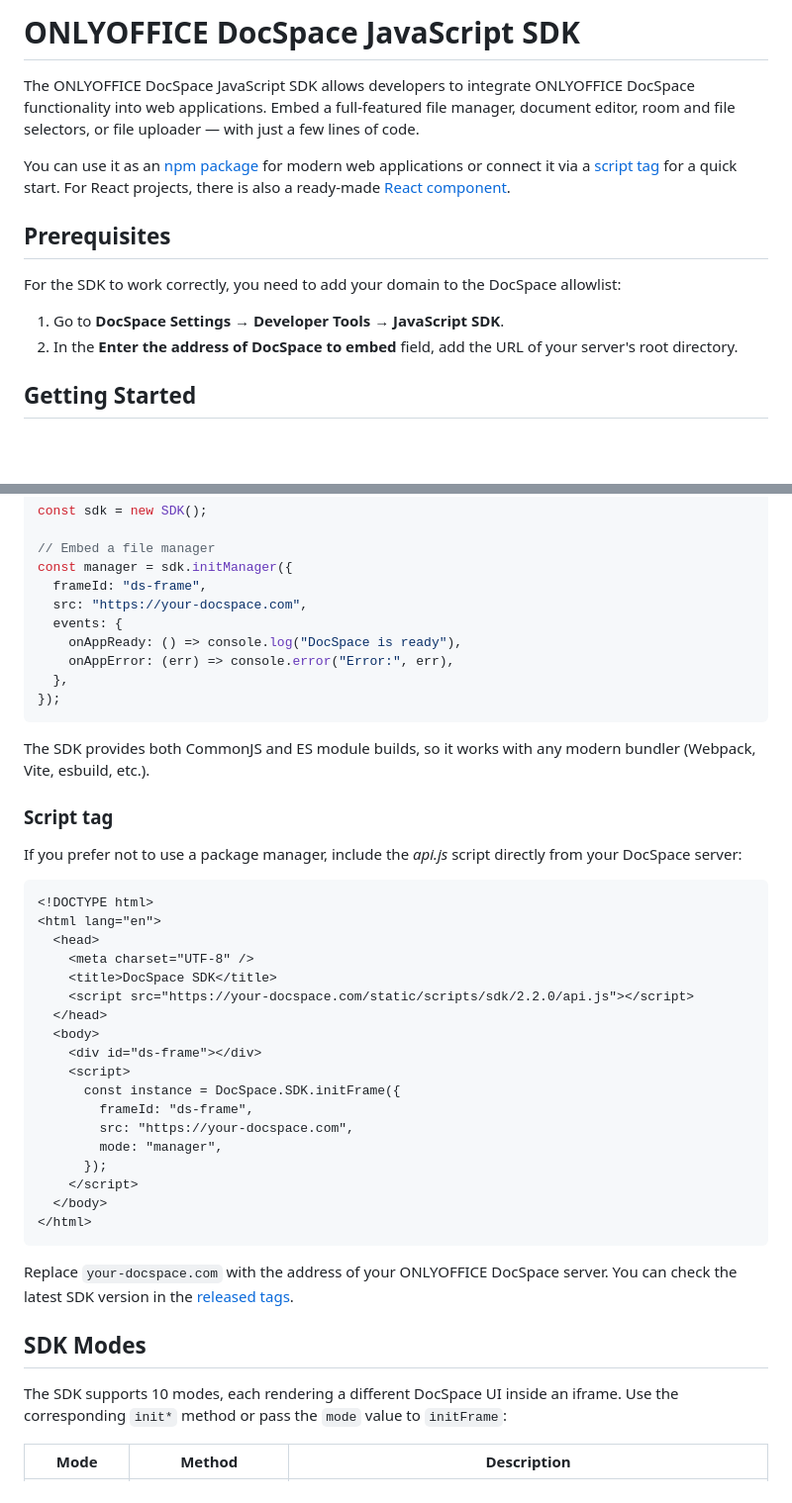
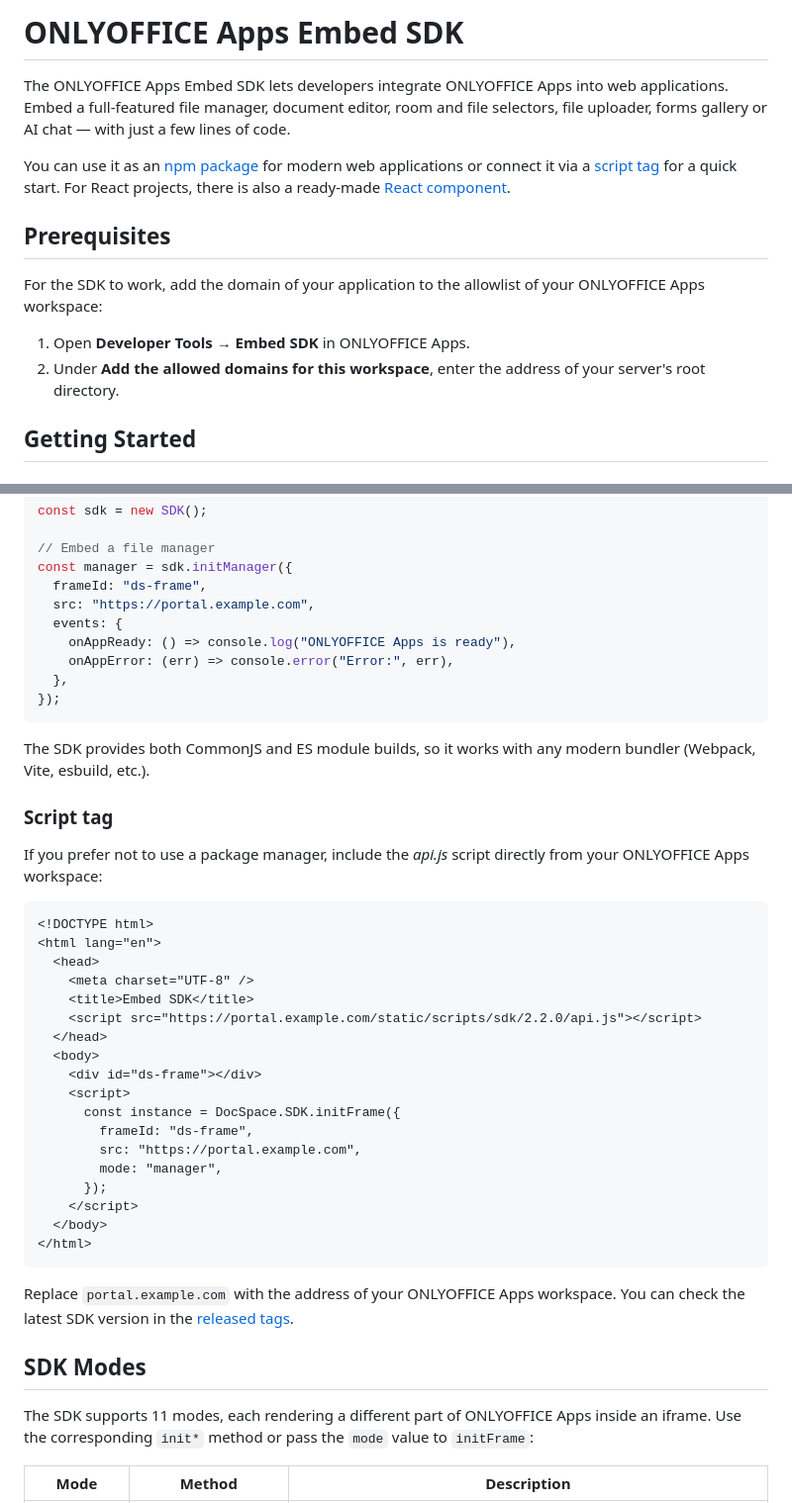
Before and after one commit to ONLYOFFICE/docspace-sdk-js, a Markdown page: README.md, 2 parts joined by grey strips. Shown at 99% size. GitHub-like rendering; blank space fills up the shorter version.

````diff
--- a/README.md
+++ b/README.md
@@ -1,16 +1,15 @@
-# ONLYOFFICE DocSpace JavaScript SDK
+# ONLYOFFICE Apps Embed SDK
 
-The ONLYOFFICE DocSpace JavaScript SDK allows developers to integrate ONLYOFFICE DocSpace functionality into web applications. Embed a full-featured file manager, document editor, room and file selectors, or file uploader — with just a few lines of code.
+The ONLYOFFICE Apps Embed SDK lets developers integrate ONLYOFFICE Apps into web applications. Embed a full-featured file manager, document editor, room and file selectors, file uploader, forms gallery or AI chat — with just a few lines of code.
 
 You can use it as an [npm package](#npm) for modern web applications or connect it via a [script tag](#script-tag) for a quick start. For React projects, there is also a ready-made [React component](https://api.onlyoffice.com/docspace/javascript-sdk/get-started/react-component/).
 
 ## Prerequisites
 
-For the SDK to work correctly, you need to add your domain to the DocSpace allowlist:
+For the SDK to work, add the domain of your application to the allowlist of your ONLYOFFICE Apps workspace:
 
-1. Go to **DocSpace Settings → Developer Tools → JavaScript SDK**.
-2. In the **Enter the address of DocSpace to embed** field, add the URL of your server's root directory.
-
+1. Open **Developer Tools → Embed SDK** in ONLYOFFICE Apps.
+2. Under **Add the allowed domains for this workspace**, enter the address of your server's root directory.
 
 ## Getting Started
 
@@ -28,9 +27,9 @@ const sdk = new SDK();
 // Embed a file manager
 const manager = sdk.initManager({
   frameId: "ds-frame",
-  src: "https://your-docspace.com",
+  src: "https://portal.example.com",
   events: {
-    onAppReady: () => console.log("DocSpace is ready"),
+    onAppReady: () => console.log("ONLYOFFICE Apps is ready"),
     onAppError: (err) => console.error("Error:", err),
   },
 });
@@ -40,22 +39,22 @@ The SDK provides both CommonJS and ES module builds, so it works with any modern
 
 ### Script tag
 
-If you prefer not to use a package manager, include the *api.js* script directly from your DocSpace server:
+If you prefer not to use a package manager, include the *api.js* script directly from your ONLYOFFICE Apps workspace:
 
 ```html
 <!DOCTYPE html>
 <html lang="en">
   <head>
     <meta charset="UTF-8" />
-    <title>DocSpace SDK</title>
-    <script src="https://your-docspace.com/static/scripts/sdk/2.2.0/api.js"></script>
+    <title>Embed SDK</title>
+    <script src="https://portal.example.com/static/scripts/sdk/2.2.0/api.js"></script>
   </head>
   <body>
     <div id="ds-frame"></div>
     <script>
       const instance = DocSpace.SDK.initFrame({
         frameId: "ds-frame",
-        src: "https://your-docspace.com",
+        src: "https://portal.example.com",
         mode: "manager",
       });
     </script>
@@ -63,12 +62,12 @@ If you prefer not to use a package manager, include the *api.js* script directly
 </html>
 ```
 
-Replace `your-docspace.com` with the address of your ONLYOFFICE DocSpace server.
+Replace `portal.example.com` with the address of your ONLYOFFICE Apps workspace.
 You can check the latest SDK version in the [released tags](https://github.com/ONLYOFFICE/docspace-sdk-js/tags).
 
 ## SDK Modes
 
-The SDK supports 10 modes, each rendering a different DocSpace UI inside an iframe. Use the corresponding `init*` method or pass the `mode` value to `initFrame`:
+The SDK supports 11 modes, each rendering a different part of ONLYOFFICE Apps inside an iframe. Use the corresponding `init*` method or pass the `mode` value to `initFrame`:
 
 | Mode | Method | Description |
 |---|---|---|
````
Also changed, not shown: other parts of README.md (+47 -40 lines).
